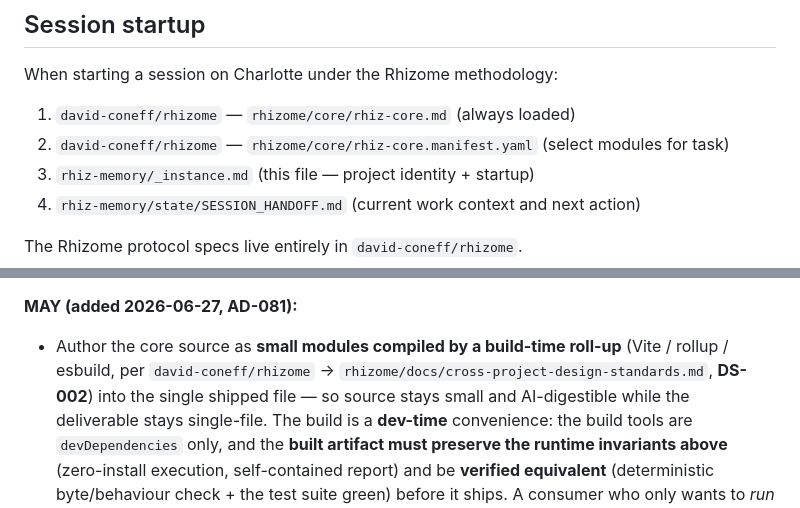
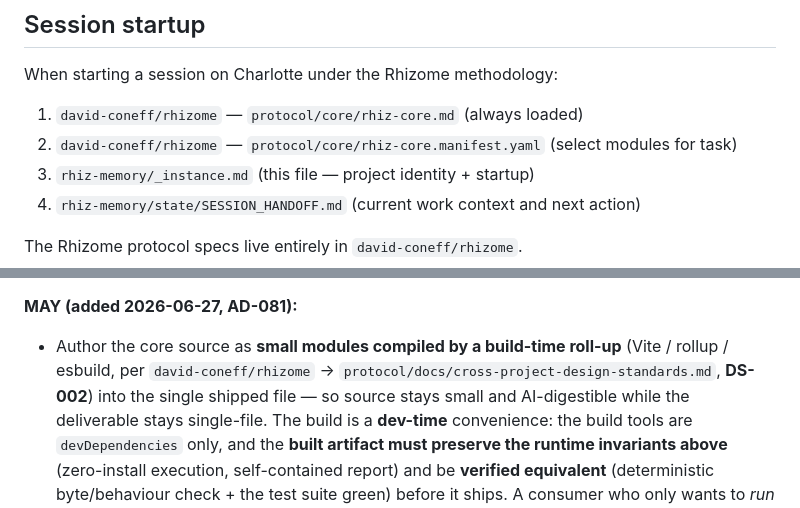
Before and after one commit to david-coneff/charlotte, a Markdown page: rhiz-memory/_instance.md, 2 parts joined by grey strips. GitHub-like rendering.

Commit message:
Update rhizome refs to protocol/ in _instance.md
rhizome renamed its library tree rhizome/→protocol/ (B-series migration); repoint
the session-startup reading list and the DS-002 reference accordingly. Applied on
the consolidation main lineage (distinct from the festive-cerf-based work branch).

Co-Authored-By: Claude Opus 4.8 <noreply@anthropic.com>
Claude-Session: https://claude.ai/code/session_01HgMv7861ffeZ35GSZMWVXm

```diff
--- a/rhiz-memory/_instance.md
+++ b/rhiz-memory/_instance.md
@@ -10,8 +10,8 @@
 
 When starting a session on Charlotte under the Rhizome methodology:
 
-1. `david-coneff/rhizome` — `rhizome/core/rhiz-core.md` (always loaded)
-2. `david-coneff/rhizome` — `rhizome/core/rhiz-core.manifest.yaml` (select modules for task)
+1. `david-coneff/rhizome` — `protocol/core/rhiz-core.md` (always loaded)
+2. `david-coneff/rhizome` — `protocol/core/rhiz-core.manifest.yaml` (select modules for task)
 3. `rhiz-memory/_instance.md` (this file — project identity + startup)
 4. `rhiz-memory/state/SESSION_HANDOFF.md` (current work context and next action)
 
@@ -50,7 +50,7 @@ Charlotte:
 **MAY (added 2026-06-27, AD-081):**
 - Author the core source as **small modules compiled by a build-time roll-up**
   (Vite / rollup / esbuild, per `david-coneff/rhizome` →
-  `rhizome/docs/cross-project-design-standards.md`, **DS-002**)
+  `protocol/docs/cross-project-design-standards.md`, **DS-002**)
   into the single shipped file — so source stays small and AI-digestible while
   the deliverable stays single-file. The build is a **dev-time** convenience: the
   build tools are `devDependencies` only, and the **built artifact must preserve
```
